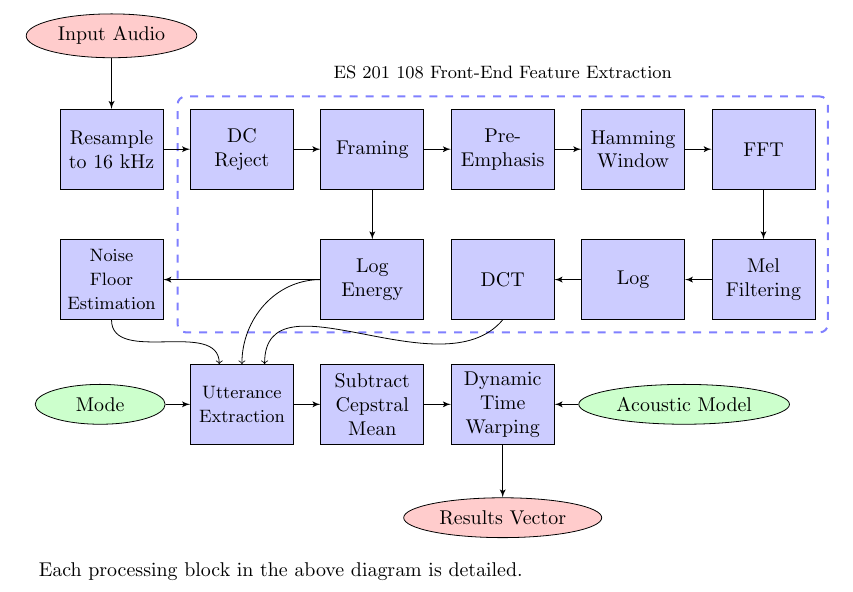
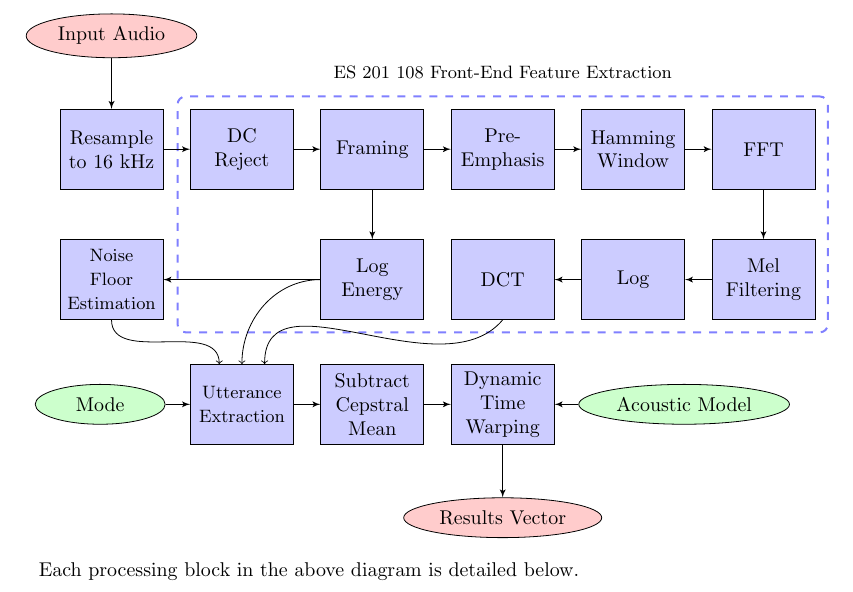
Before and after one commit to petersn/tinysr, a LaTeX paper (docs/tinysr.tex): part of page 1 of 5, cut so that both start at the same text. Compiled offline with pdfLaTeX.

Commit message:
One word change to tinysr.tex.

```diff
--- a/docs/tinysr.tex
+++ b/docs/tinysr.tex
@@ -66,7 +66,7 @@ The TinySR processing chain consists of a bunch of steps, summarized in this dia
 	\path [line] (model) -> (dtw);
 \end{tikzpicture}}
 \end{center}
-Each processing block in the above diagram is detailed.
+Each processing block in the above diagram is detailed below.
 
 \subsection{Front End}
 The front end is responsible for converting the raw audio input into a stream of comparatively low dimensional feature vectors.
```
